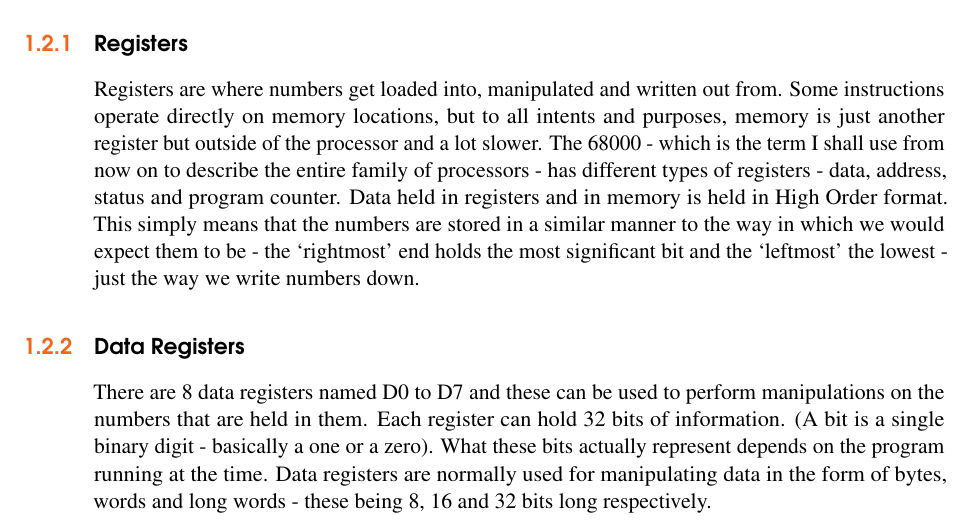
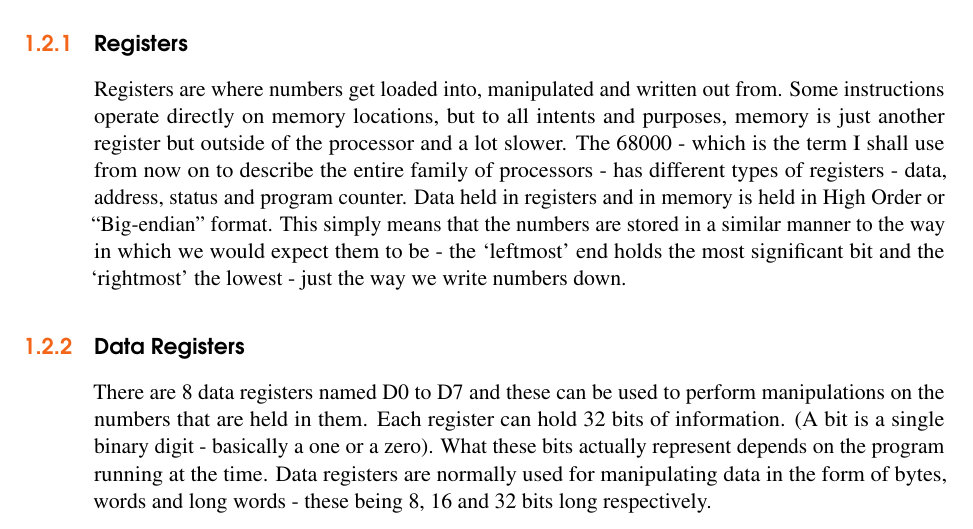
Before and after one commit to NormanDunbar/QLAssemblyLanguageBook, a LaTeX thesis (AssemblyLanguage.tex, which reads Content/Chapter_1.tex): part of page 32 of 382, cut so that both start at the same text. The pictures show the PDF file AssemblyLanguage.pdf that the author committed with the source.

Commit message:
Fixed section 1.2.1. I got left and right mixed up.

```diff
--- a/Content/Chapter_1.tex
+++ b/Content/Chapter_1.tex
@@ -57,9 +57,9 @@ Registers are where numbers get loaded into, manipulated and
       which is the term I shall use from now on to describe the entire family
       of processors -{} has different types of registers -{} data, address, status
       and program counter. Data held in registers and in memory is held in
-      High Order format. This simply means that the numbers are stored in a
+      High Order or ``Big-endian'' format. This simply means that the numbers are stored in a
       similar manner to the way in which we would expect them to be -{} the
-      `rightmost' end holds the most significant bit and the `leftmost' the
+      `leftmost' end holds the most significant bit and the `rightmost' the
       lowest -{} just the way we write numbers down.
 
 \subsection{Data Registers}
```
Also changed, not shown: AssemblyLanguage.pdf.
